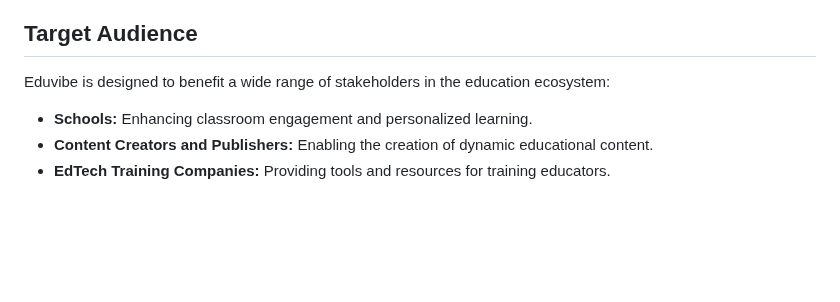
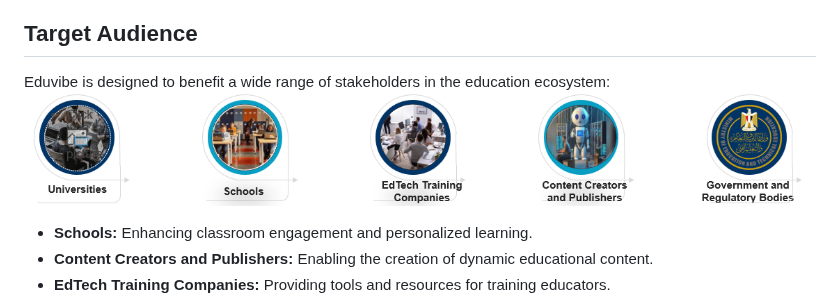
Before and after one commit to DT-DARK-DANY/Eduvibe.io, a Markdown page: README.md, the part around the change. Drawn GitHub-style; blank space fills up the shorter version.

```diff
--- a/README.md
+++ b/README.md
@@ -23,6 +23,7 @@ Eduvibe aims to address critical challenges in education, including:
 ## Target Audience
 
 Eduvibe is designed to benefit a wide range of stakeholders in the education ecosystem:
+![Features_logo](Images/Target_Audience.png)
 
 *   **Schools:** Enhancing classroom engagement and personalized learning.
 *   **Content Creators and Publishers:** Enabling the creation of dynamic educational content.
```
